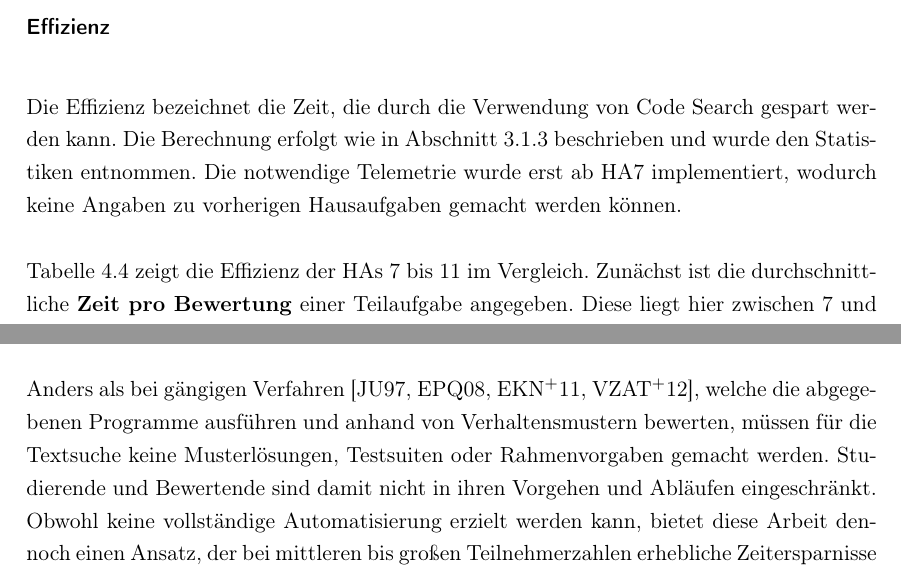
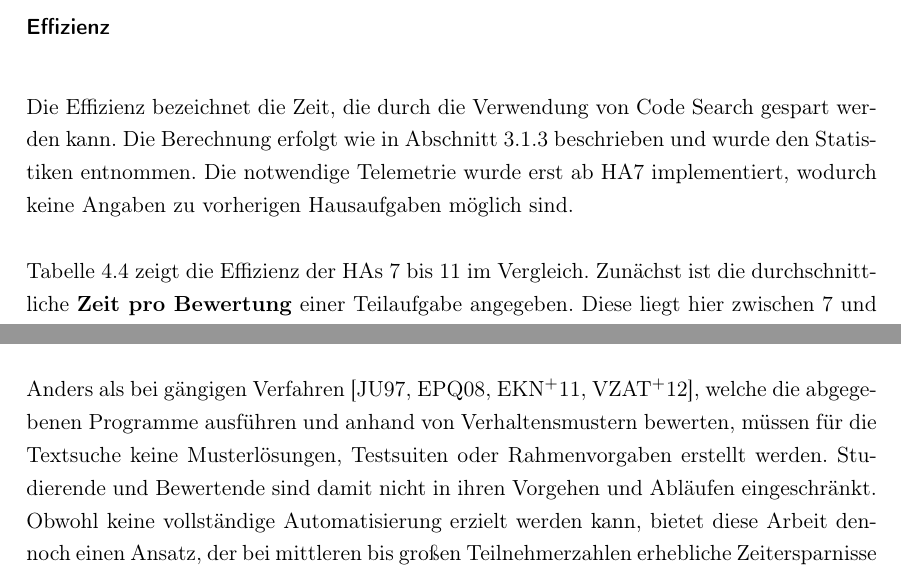
Before and after one commit to Clashsoft/Master-Thesis, a LaTeX thesis (src/thesis.tex, which reads src/chapter/4-evaluation.tex, src/chapter/6-conclusion.tex): two parts of pages 56 and 67 of 77, joined at a grey line, cut so that both start at the same text. Compiled offline with pdfLaTeX.

Commit message:
fix: Remove "gemacht werden"

```diff
--- a/src/chapter/4-evaluation.tex
+++ b/src/chapter/4-evaluation.tex
@@ -291,7 +291,7 @@ Die verbleibenden Punkte konnten aufgrund von strikten Vorgaben ebenfalls automa
 
 Die Effizienz bezeichnet die Zeit, die durch die Verwendung von Code Search gespart werden kann.
 Die Berechnung erfolgt wie in Abschnitt~\ref{subsec:statistics} beschrieben und wurde den Statistiken entnommen.
-Die notwendige Telemetrie wurde erst ab \ac{ha}7 implementiert, wodurch keine Angaben zu vorherigen Hausaufgaben gemacht werden können.
+Die notwendige Telemetrie wurde erst ab \ac{ha}7 implementiert, wodurch keine Angaben zu vorherigen Hausaufgaben möglich sind.
 
 \begin{table}
     \centering
--- a/src/chapter/6-conclusion.tex
+++ b/src/chapter/6-conclusion.tex
@@ -18,6 +18,6 @@ Die umfangreiche Evaluation deckte mit \ac{pm} einen vollständigen Vorlesungsze
 Dabei wurden wertvolle Daten gesammelt, welche die Leistungsfähigkeit und Zeitersparnis der Werkzeuge numerisch belegen.
 
 % Vergleich mit anderen Vorgehen
-Anders als bei gängigen Verfahren~\cite{jackson-1997-assyst,edwards-2008-web-cat,enstroem-et-al-2011,vander-zanden-2012}, welche die abgegebenen Programme ausführen und anhand von Verhaltensmustern bewerten, müssen für die Textsuche keine Musterlösungen, Testsuiten oder Rahmenvorgaben gemacht werden.
+Anders als bei gängigen Verfahren~\cite{jackson-1997-assyst,edwards-2008-web-cat,enstroem-et-al-2011,vander-zanden-2012}, welche die abgegebenen Programme ausführen und anhand von Verhaltensmustern bewerten, müssen für die Textsuche keine Musterlösungen, Testsuiten oder Rahmenvorgaben erstellt werden.
 Studierende und Bewertende sind damit nicht in ihren Vorgehen und Abläufen eingeschränkt.
 Obwohl keine vollständige Automatisierung erzielt werden kann, bietet diese Arbeit dennoch einen Ansatz, der bei mittleren bis großen Teilnehmerzahlen erhebliche Zeitersparnisse ermöglichen kann.
```
